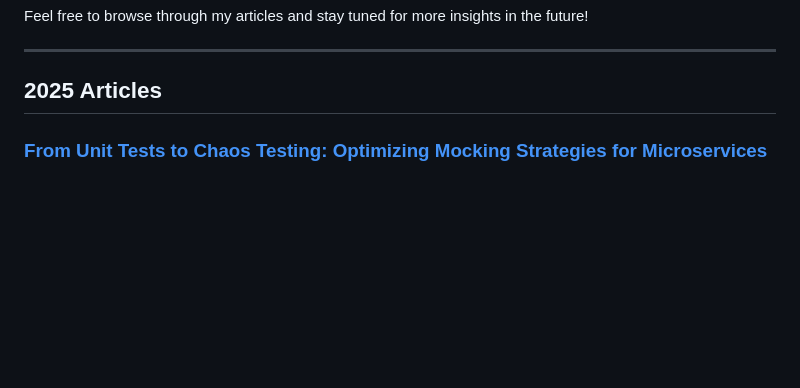
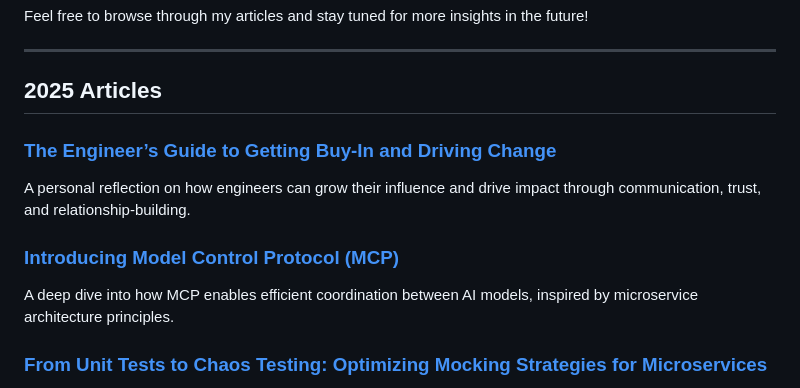
Before and after one commit to leelakumili/leelakumili.github.io, a Markdown page: index.md, the part around the change. Drawn GitHub-style; blank space fills up the shorter version.

```diff
--- a/index.md
+++ b/index.md
@@ -6,6 +6,13 @@ Feel free to browse through my articles and stay tuned for more insights in the
 
 ---
 ## 2025 Articles
+
+### [The Engineer’s Guide to Getting Buy-In and Driving Change](2025/article14.md)
+A personal reflection on how engineers can grow their influence and drive impact through communication, trust, and relationship-building.
+
+### [Introducing Model Control Protocol (MCP)](2025/article13.md)
+A deep dive into how MCP enables efficient coordination between AI models, inspired by microservice architecture principles.
+
 ### [From Unit Tests to Chaos Testing: Optimizing Mocking Strategies for Microservices](2025/article12.md)
 A practical guide to mocking strategies in microservices, from unit tests to chaos testing, to build resilient and reliable distributed systems.
 
```
